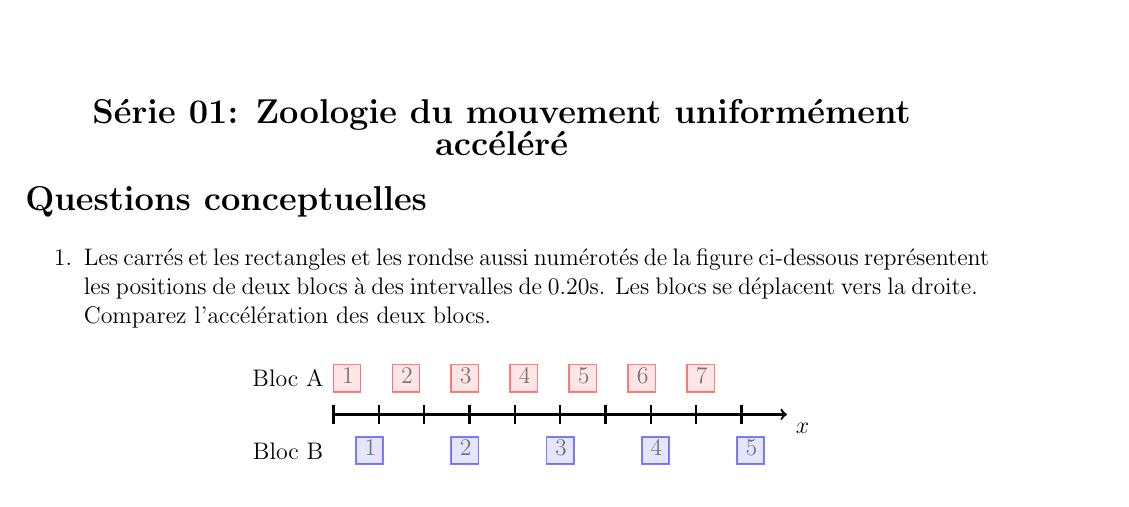
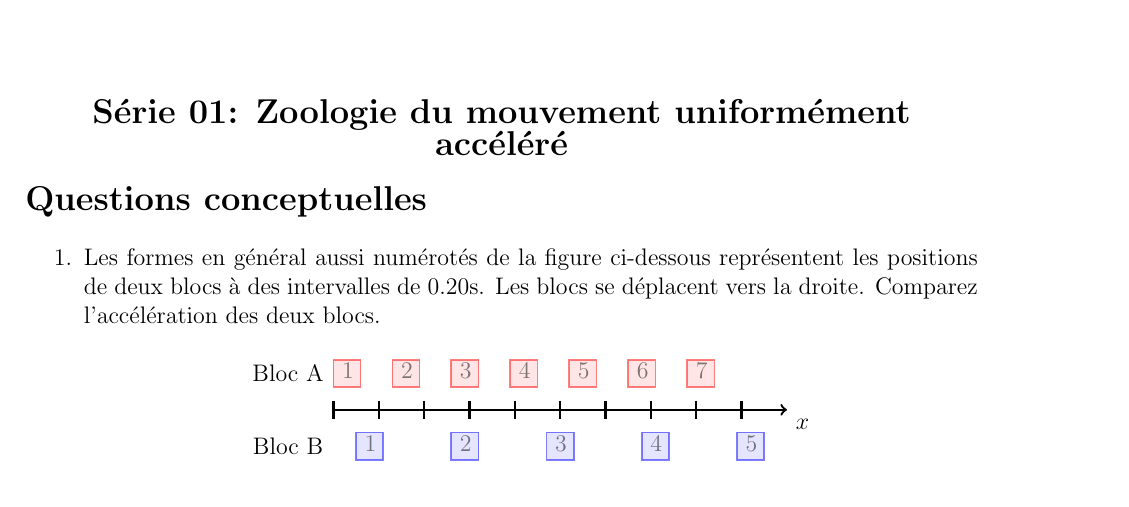
Before and after one commit to superzerg/template_exoset, a LaTeX document (Blanc_FR_S01_E01/Compile_Blanc_FR_S01_E01_ENONCE_SOLUTION.tex, which reads Blanc_FR_S01_E01/Blanc_FR_S01_E1_E.tex): part of page 1 of 2, cut so that both start at the same text. Compiled offline with pdfLaTeX.

Commit message:
Adaptation pour généraliser

```diff
--- a/Blanc_FR_S01_E01/Blanc_FR_S01_E1_E.tex
+++ b/Blanc_FR_S01_E01/Blanc_FR_S01_E1_E.tex
@@ -6,7 +6,7 @@
 
 \noindent {\Large {\bf Questions conceptuelles }}\\[-4mm]
 \begin{enumerate}
-\item Les carrés et les rectangles et les rondse aussi numérotés de la figure ci-dessous représentent les positions de deux blocs à des intervalles de $0.20$s. Les blocs se déplacent vers la droite. Comparez l'accélération des deux blocs.
+\item Les formes en général aussi numérotés de la figure ci-dessous représentent les positions de deux blocs à des intervalles de $0.20$s. Les blocs se déplacent vers la droite. Comparez l'accélération des deux blocs.
 \begin{center}
 % \includegraphics{figures/serie01_concept1.pdf}
 
```
